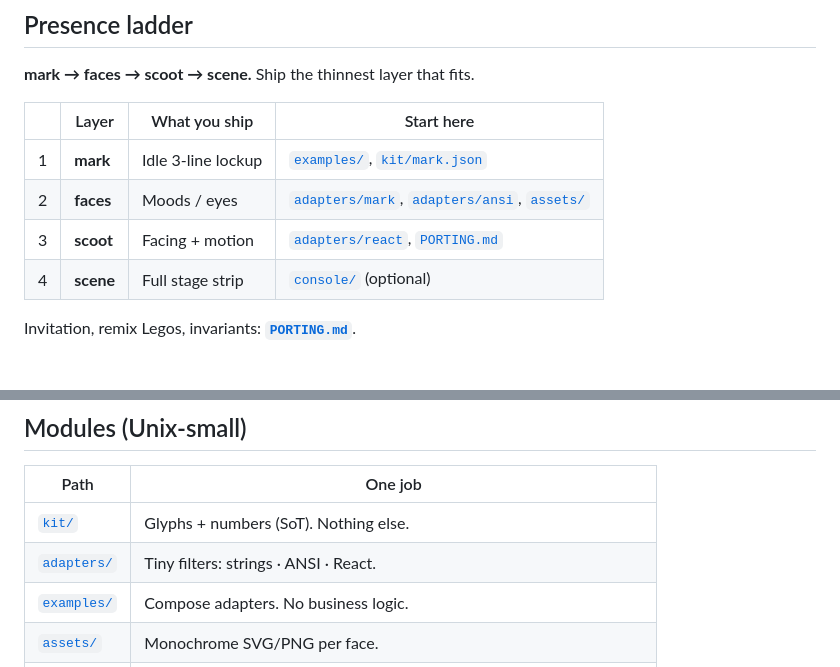
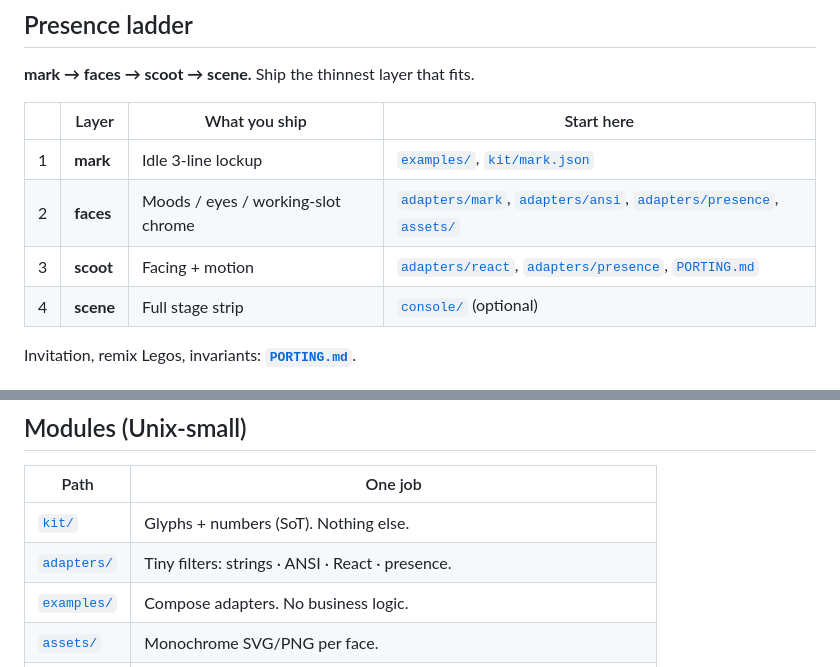
Before and after one commit to Thingscorp/mininja, a Markdown page: README.md, 2 parts joined by grey strips. Drawn GitHub-style.

Commit message:
docs(ports): mention presence on root README ladder + adapters row
Keep the stranger path honest with PORTING / adapters maps after the presence seam landed.

```diff
--- a/README.md
+++ b/README.md
@@ -38,8 +38,8 @@ Machine SoT: [`kit/mark.json`](kit/mark.json) · [`kit/scene.json`](kit/scene.js
 | | Layer | What you ship | Start here |
 |-:|-------|---------------|------------|
 | 1 | **mark** | Idle 3-line lockup | [`examples/`](examples/), [`kit/mark.json`](kit/mark.json) |
-| 2 | **faces** | Moods / eyes | [`adapters/mark`](adapters/mark), [`adapters/ansi`](adapters/ansi), [`assets/`](assets/) |
-| 3 | **scoot** | Facing + motion | [`adapters/react`](adapters/react), [`PORTING.md`](PORTING.md) |
+| 2 | **faces** | Moods / eyes / working-slot chrome | [`adapters/mark`](adapters/mark), [`adapters/ansi`](adapters/ansi), [`adapters/presence`](adapters/presence), [`assets/`](assets/) |
+| 3 | **scoot** | Facing + motion | [`adapters/react`](adapters/react), [`adapters/presence`](adapters/presence), [`PORTING.md`](PORTING.md) |
 | 4 | **scene** | Full stage strip | [`console/`](console/) (optional) |
 
 Invitation, remix Legos, invariants: **[`PORTING.md`](PORTING.md)**.
@@ -67,7 +67,7 @@ node ./print-face.mjs --motion                       # scene speeds vs upstream
 | Path | One job |
 |------|---------|
 | [`kit/`](kit/) | Glyphs + numbers (SoT). Nothing else. |
-| [`adapters/`](adapters/) | Tiny filters: strings · ANSI · React. |
+| [`adapters/`](adapters/) | Tiny filters: strings · ANSI · React · presence. |
 | [`examples/`](examples/) | Compose adapters. No business logic. |
 | [`assets/`](assets/) | Monochrome SVG/PNG per face. |
 | [`console/`](console/) | Optional terminal buddy (aligns to kit). |
```
